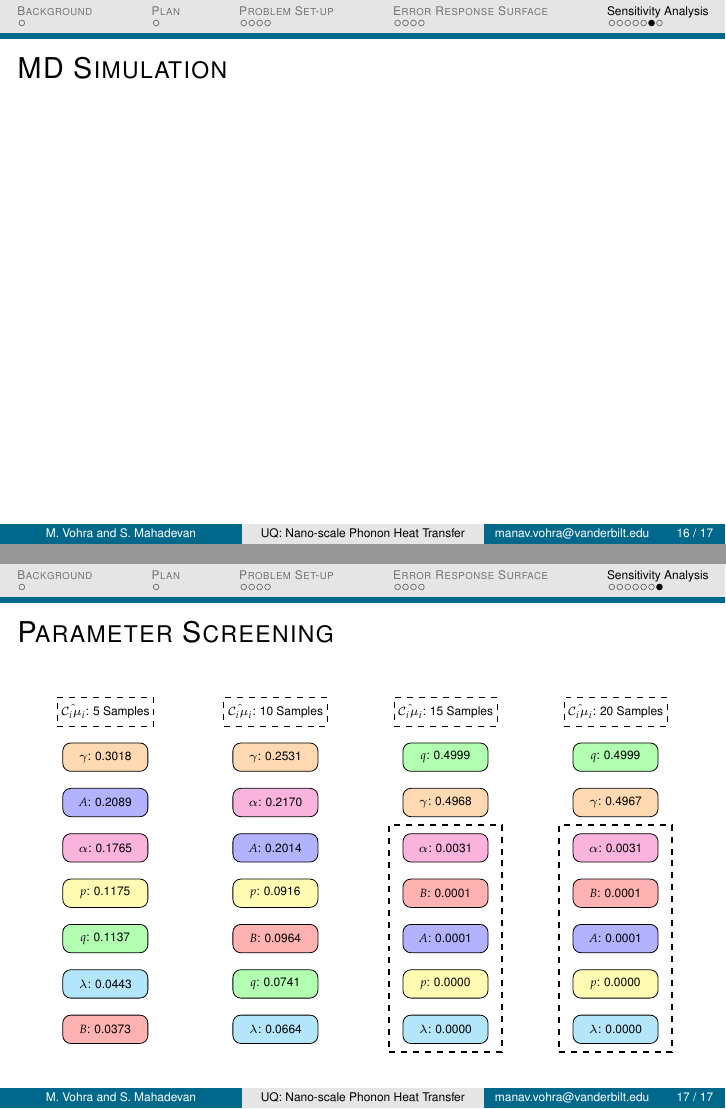
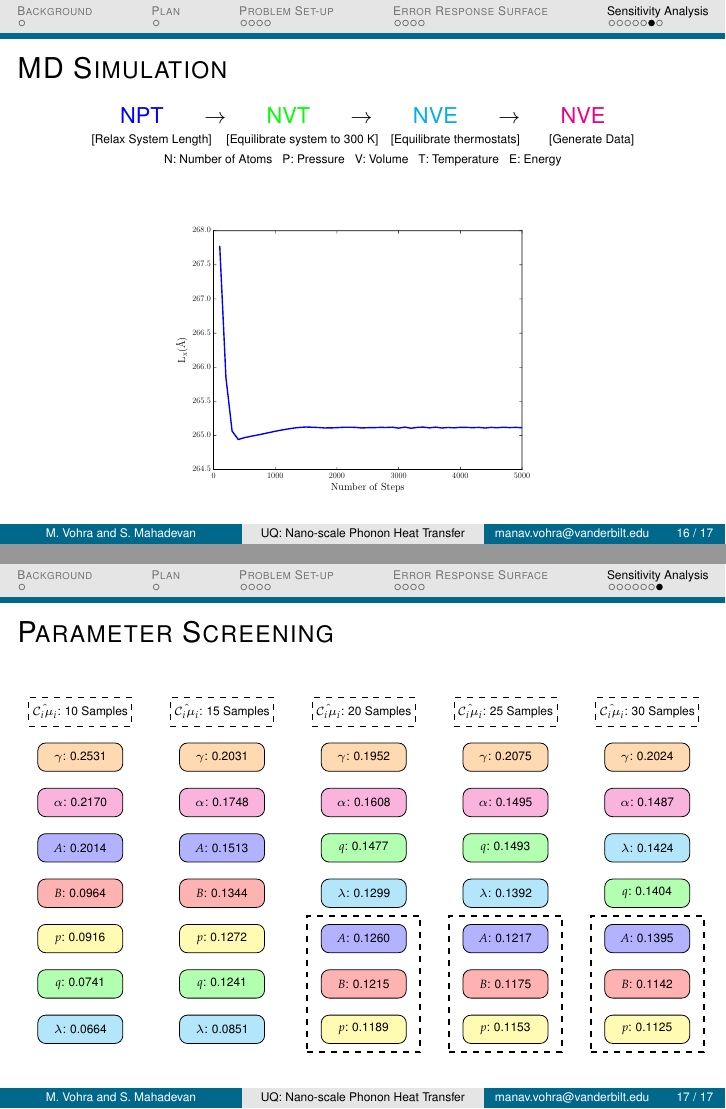
Before and after one commit to vohramanav/Calibration_MD_Si, LaTeX slides (Slides/md_si.tex): pages 17 and 18 of 18, joined at a grey line. Compiled offline with pdfLaTeX.

Commit message:
slides updated

```diff
--- a/Slides/md_si.tex
+++ b/Slides/md_si.tex
@@ -171,7 +171,7 @@ color(3cm)=(LightSlateGrey!15)
       \tikzstyle{gamma} = [rectangle, rounded corners, minimum width=1.5cm, minimum height=0.5cm,text centered, draw=black,
      fill=orange!30]
  \tikzstyle{outer} = [rectangle, minimum width=1.5cm, minimum height=0.5cm,text centered, draw=black,dashed]
- \tikzstyle{pool} = [rectangle, minimum width=2.0cm, minimum height=4.0cm,line width=1pt,
+ \tikzstyle{pool} = [rectangle, minimum width=2.0cm, minimum height=2.4cm,line width=1pt,
 text centered, draw=black,dashed]
 
 %% Algorithm %%%%%
@@ -898,7 +896,21 @@ $j$=1,2,$\ldots$,$NF$}\;
 \subsection{sense}
 \begin{frame}{MD Simulation}
 
+\begin{center}
 
+{\color{blue}NPT} \hspace{5mm} $\rightarrow$ \hspace{5mm} {\color{green}NVT} \hspace{5mm} $\rightarrow$ \hspace{5mm} {\color{cyan}NVE} \hspace{5mm} $\rightarrow$ \hspace{5mm} {\color{magenta}NVE}
+\\ \vspace{1mm}
+\tiny [Relax System Length] \hspace{2mm}[Equilibrate system to 300 K] \hspace{1mm} [Equilibrate thermostats] \hspace{4mm}
+ [Generate Data]
+\\ \vspace{1mm}
+
+\tiny{N: Number of Atoms~~~P: Pressure~~~V: Volume~~~T: Temperature~~~E: Energy}
+\end{center}
+
+
+\begin{figure}[htbp]
+   \includegraphics[width=0.65\textwidth]{./Figures/lx_npt}
+\end{figure}
 
 \end{frame}
 
@@ -910,55 +922,82 @@ $j$=1,2,$\ldots$,$NF$}\;
 
 \begin{center}
 \begin{tikzpicture}
-%\hspace{-5mm}
+\hspace{-5mm}
 \tiny
-\node (case_5) [outer]{$\hat{\mathcal{C}_i\mu_i}$: 5 Samples};
-\node (gamma5) [gamma,below of=case_5,yshift=0.2cm] {$\gamma$: 0.3018};
-\node (A5) [A, below of=gamma5,yshift=0.2cm] {$A$: 0.2089};
-\node (alpha5) [alpha, below of=A5,yshift=0.2cm] {$\alpha$: 0.1765};
-\node (p5) [p, below of=alpha5,yshift=0.2cm] {$p$: 0.1175};
-\node (q5) [q, below of=p5,yshift=0.2cm] {$q$: 0.1137};
-\node (lambda5) [lambda, below of=q5,yshift=0.2cm] {$\lambda$: 0.0443};
-\node (B5) [B, below of=lambda5,yshift=0.2cm] {$B$: 0.0373};
-%\node (pool5) [pool, below of=q5,yshift=-0.6cm]{};
-\hspace{-5mm}
+%\node (case_5) [outer]{$\hat{\mathcal{C}_i\mu_i}$: 5 Samples};
+%\node (gamma5) [gamma,below of=case_5,yshift=0.2cm] {$\gamma$: 0.3018};
+%\node (A5) [A, below of=gamma5,yshift=0.2cm] {$A$: 0.2089};
+%\node (alpha5) [alpha, below of=A5,yshift=0.2cm] {$\alpha$: 0.1765};
+%\node (p5) [p, below of=alpha5,yshift=0.2cm] {$p$: 0.1175};
+%\node (q5) [q, below of=p5,yshift=0.2cm] {$q$: 0.1137};
+%\node (lambda5) [lambda, below of=q5,yshift=0.2cm] {$\lambda$: 0.0443};
+%\node (B5) [B, below of=lambda5,yshift=0.2cm] {$B$: 0.0373};
+%%\node (pool5) [pool, below of=q5,yshift=-0.6cm]{};
+%\hspace{-10mm}
 
-\node (case_10) [outer,right of=case_5,xshift=2.5cm]{$\hat{\mathcal{C}_i\mu_i}$:
-10 Samples};
-\node (gamma10) [gamma, right of=gamma5,xshift=2.5cm] {$\gamma$: 0.2531};
-\node (alpha10) [alpha, right of=A5,xshift=2.5cm] {$\alpha$: 0.2170};
-\node (A10) [A, right of=alpha5,xshift=2.5cm] {$A$: 0.2014};
-\node (B10) [B, right of=q5,xshift=2.5cm] {$B$: 0.0964};
-\node (p10) [p, right of=p5,xshift=2.5cm] {$p$: 0.0916};
-\node (q10) [q, right of=lambda5,xshift=2.5cm] {$q$: 0.0741};
-\node (lambda10) [lambda, right of=B5,xshift=2.5cm] {$\lambda$: 0.0664};
+%\node (case_10) [outer,right of=case_5,xshift=2.5cm]{$\hat{\mathcal{C}_i\mu_i}$:
+%10 Samples};
+\node (case_10) [outer]{$\hat{\mathcal{C}_i\mu_i}$: 10 Samples};
+\node (gamma10) [gamma, below of=case_10,yshift=0.2cm] {$\gamma$: 0.2531};
+\node (alpha10) [alpha, below of=gamma10,yshift=0.2cm] {$\alpha$: 0.2170};
+\node (A10) [A, below of=alpha10,yshift=0.2cm] {$A$: 0.2014};
+\node (B10) [B, below of=A10,yshift=0.2cm] {$B$: 0.0964};
+\node (p10) [p, below of=B10,yshift=0.2cm] {$p$: 0.0916};
+\node (q10) [q, below of=p10,yshift=0.2cm] {$q$: 0.0741};
+\node (lambda10) [lambda, below of=q10,yshift=0.2cm] {$\lambda$: 0.0664};
 %\node (pool) [pool, below of=B10,yshift=-0.6cm]{};
 
-\hspace{-5mm}
+\hspace{-10mm}
 
 \node (case_15) [outer,right of=case_10,xshift=2.5cm]{$\hat{\mathcal{C}_i\mu_i}$:
 15 Samples};
-\node (q15) [q, right of=gamma10,xshift=2.5cm] {$q$: 0.4999};
-\node (gamma15) [gamma, right of=alpha10,xshift=2.5cm] {$\gamma$: 0.4968};
-\node (alpha15) [alpha, right of=A10,xshift=2.5cm] {$\alpha$: 0.0031};
-\node (A15) [A, right of=B10,xshift=2.5cm] {$A$: 0.0001};
-\node (B15) [B, right of=p10,xshift=2.5cm] {$B$: 0.0001};
-\node (p15) [p, right of=q10,xshift=2.5cm] {$p$: 0.0000};
-\node (lambda15) [lambda, right of=lambda10,xshift=2.5cm] {$\lambda$: 0.0000};
-\node (pool) [pool, below of=gamma15,yshift=-1.4cm]{};
+\node (gamma15) [gamma, right of=gamma10,xshift=2.5cm] {$\gamma$: 0.2031};
+\node (alpha15) [alpha, right of=alpha10,xshift=2.5cm] {$\alpha$: 0.1748};
+\node (A15) [A, right of=A10,xshift=2.5cm] {$A$: 0.1513};
+\node (B15) [B, right of=B10,xshift=2.5cm] {$B$: 0.1344};
+\node (p15) [p, right of=p10,xshift=2.5cm] {$p$: 0.1272};
+\node (q15) [q, right of=q10,xshift=2.5cm] {$q$: 0.1241};
+\node (lambda15) [lambda, right of=lambda10,xshift=2.5cm] {$\lambda$: 0.0851};
+%\node (pool) [pool, below of=gamma15,yshift=-1.4cm]{};
 
-\hspace{-5mm}
+\hspace{-10mm}
 
 \node (case_20) [outer,right of=case_15,xshift=2.5cm]{$\hat{\mathcal{C}_i\mu_i}$:
 20 Samples};
-\node (q20) [q, right of=q15,xshift=2.5cm] {$q$: 0.4999};
-\node (gamma20) [gamma, right of=gamma15,xshift=2.5cm] {$\gamma$: 0.4967};
-\node (alpha20) [alpha, right of=alpha15,xshift=2.5cm] {$\alpha$: 0.0031};
-\node (A20) [A, right of=A15,xshift=2.5cm] {$A$: 0.0001};
-\node (B20) [B, right of=B15,xshift=2.5cm] {$B$: 0.0001};
-\node (p20) [p, right of=p15,xshift=2.5cm] {$p$: 0.0000};
-\node (lambda20) [lambda, right of=lambda15,xshift=2.5cm] {$\lambda$: 0.0000};
-\node (pool) [pool, below of=gamma20,yshift=-1.4cm]{};
+\node (gamma20) [gamma, right of=gamma15,xshift=2.5cm] {$\gamma$: 0.1952};
+\node (alpha20) [alpha, right of=alpha15,xshift=2.5cm] {$\alpha$: 0.1608};
+\node (q20) [q, right of=A15,xshift=2.5cm] {$q$: 0.1477};
+\node (lambda20) [lambda, right of=B15,xshift=2.5cm] {$\lambda$: 0.1299};
+\node (A20) [A, right of=p15,xshift=2.5cm] {$A$: 0.1260};
+\node (B20) [B, right of=q15,xshift=2.5cm] {$B$: 0.1215};
+\node (p20) [p, right of=lambda15,xshift=2.5cm] {$p$: 0.1189};
+\node (pool) [pool, below of=lambda20,yshift=-0.6cm]{};
+
+\hspace{-10mm}
+
+\node (case_25) [outer,right of=case_20,xshift=2.5cm]{$\hat{\mathcal{C}_i\mu_i}$:
+25 Samples};
+\node (gamma25) [gamma, right of=gamma20,xshift=2.5cm] {$\gamma$: 0.2075};
+\node (alpha25) [alpha, right of=alpha20,xshift=2.5cm] {$\alpha$: 0.1495};
+\node (q25) [q, right of=q20,xshift=2.5cm] {$q$: 0.1493};
+\node (lambda25) [lambda, right of=lambda20,xshift=2.5cm] {$\lambda$: 0.1392};
+\node (A25) [A, right of=A20,xshift=2.5cm] {$A$: 0.1217};
+\node (B25) [B, right of=B20,xshift=2.5cm] {$B$: 0.1175};
+\node (p25) [p, right of=p20,xshift=2.5cm] {$p$: 0.1153};
+\node (pool) [pool, below of=lambda25,yshift=-0.6cm]{};
+
+\hspace{-10mm}
+
+\node (case_30) [outer,right of=case_25,xshift=2.5cm]{$\hat{\mathcal{C}_i\mu_i}$:
+30 Samples};
+\node (gamma30) [gamma, right of=gamma25,xshift=2.5cm] {$\gamma$: 0.2024};
+\node (alpha30) [alpha, right of=alpha25,xshift=2.5cm] {$\alpha$: 0.1487};
+\node (lambda30) [lambda, right of=q25,xshift=2.5cm] {$\lambda$: 0.1424};
+\node (q30) [q, right of=lambda25,xshift=2.5cm] {$q$: 0.1404};
+\node (A30) [A, right of=A25,xshift=2.5cm] {$A$: 0.1395};
+\node (B30) [B, right of=B25,xshift=2.5cm] {$B$: 0.1142};
+\node (p30) [p, right of=p25,xshift=2.5cm] {$p$: 0.1125};
+\node (pool) [pool, below of=q30,yshift=-0.6cm]{};
 
 \end{tikzpicture}
 \end{center}
```
Also changed, not shown: Slides/Figures/lx_npt.pdf (added), Slides/md_si.tex (42 more changed lines).
